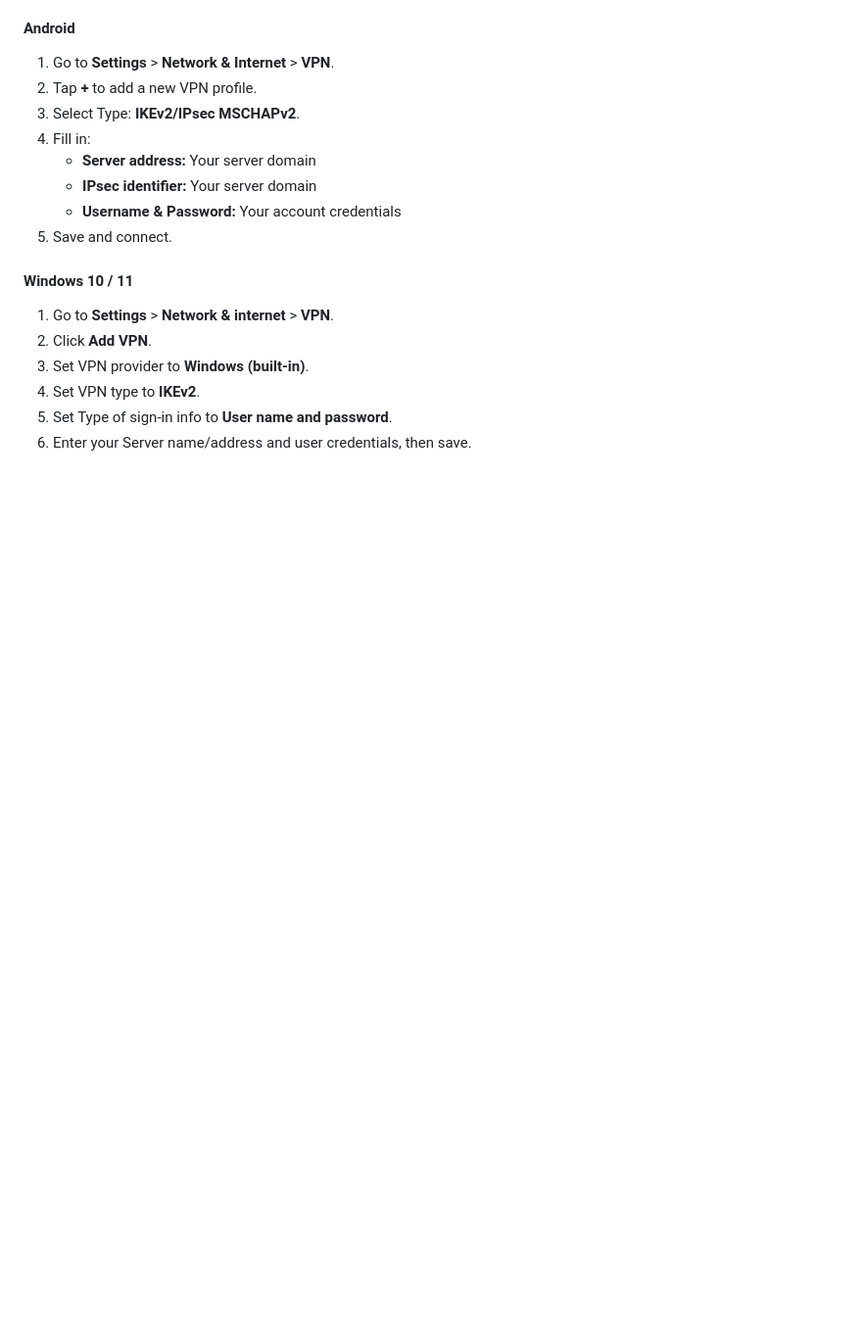
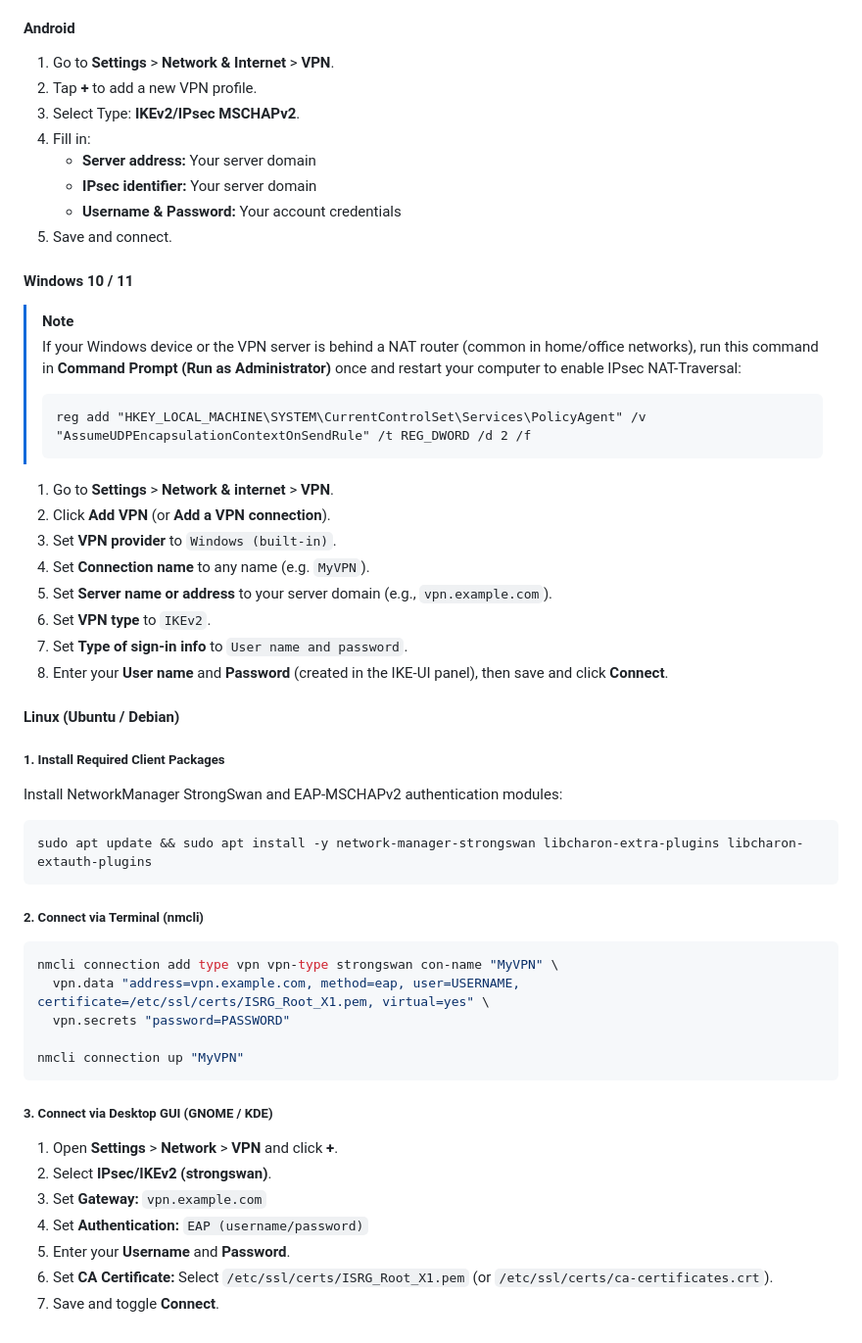
Before and after one commit to MehranPNG/IKE-UI, a Markdown page: README.md, the part around the change. Shown at 98% size. Rendered like a GitHub page; blank space fills up the shorter version.

Commit message:
docs: update Windows and Linux client connection guide (v1.5.1)

````diff
--- a/README.md
+++ b/README.md
@@ -92,9 +92,44 @@ Since IKE-UI uses standard IKEv2/IPsec with EAP-MSCHAPv2, clients can connect us
 5. Save and connect.
 
 #### Windows 10 / 11
+
+> [!NOTE]
+> If your Windows device or the VPN server is behind a NAT router (common in home/office networks), run this command in **Command Prompt (Run as Administrator)** once and restart your computer to enable IPsec NAT-Traversal:
+> ```cmd
+> reg add "HKEY_LOCAL_MACHINE\SYSTEM\CurrentControlSet\Services\PolicyAgent" /v "AssumeUDPEncapsulationContextOnSendRule" /t REG_DWORD /d 2 /f
+> ```
+
 1. Go to **Settings** > **Network & internet** > **VPN**.
-2. Click **Add VPN**.
-3. Set VPN provider to **Windows (built-in)**.
-4. Set VPN type to **IKEv2**.
-5. Set Type of sign-in info to **User name and password**.
-6. Enter your Server name/address and user credentials, then save.
+2. Click **Add VPN** (or **Add a VPN connection**).
+3. Set **VPN provider** to `Windows (built-in)`.
+4. Set **Connection name** to any name (e.g. `MyVPN`).
+5. Set **Server name or address** to your server domain (e.g., `vpn.example.com`).
+6. Set **VPN type** to `IKEv2`.
+7. Set **Type of sign-in info** to `User name and password`.
+8. Enter your **User name** and **Password** (created in the IKE-UI panel), then save and click **Connect**.
+
+#### Linux (Ubuntu / Debian)
+
+##### 1. Install Required Client Packages
+Install NetworkManager StrongSwan and EAP-MSCHAPv2 authentication modules:
+```bash
+sudo apt update && sudo apt install -y network-manager-strongswan libcharon-extra-plugins libcharon-extauth-plugins
+```
+
+##### 2. Connect via Terminal (nmcli)
+```bash
+nmcli connection add type vpn vpn-type strongswan con-name "MyVPN" \
+  vpn.data "address=vpn.example.com, method=eap, user=USERNAME, certificate=/etc/ssl/certs/ISRG_Root_X1.pem, virtual=yes" \
+  vpn.secrets "password=PASSWORD"
+
+nmcli connection up "MyVPN"
+```
+
+##### 3. Connect via Desktop GUI (GNOME / KDE)
+1. Open **Settings** > **Network** > **VPN** and click **+**.
+2. Select **IPsec/IKEv2 (strongswan)**.
+3. Set **Gateway:** `vpn.example.com`
+4. Set **Authentication:** `EAP (username/password)`
+5. Enter your **Username** and **Password**.
+6. Set **CA Certificate:** Select `/etc/ssl/certs/ISRG_Root_X1.pem` (or `/etc/ssl/certs/ca-certificates.crt`).
+7. Save and toggle **Connect**.
````
